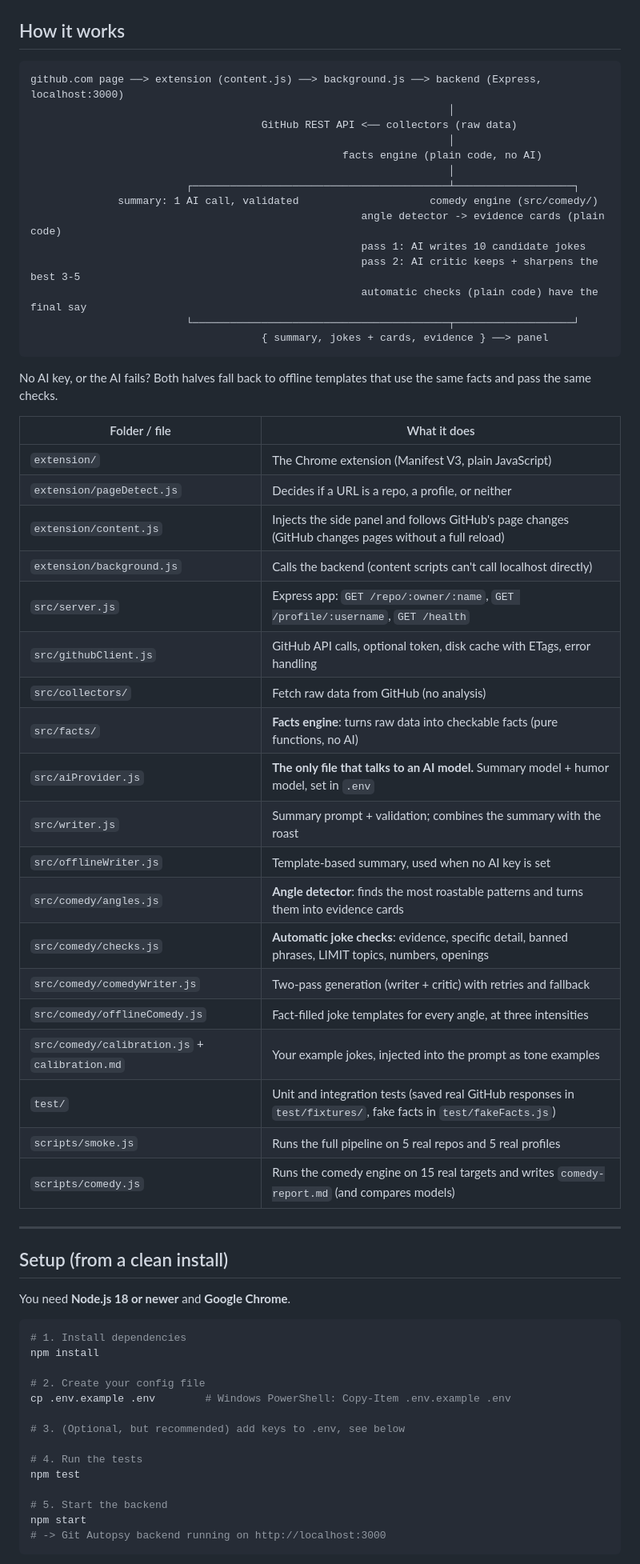
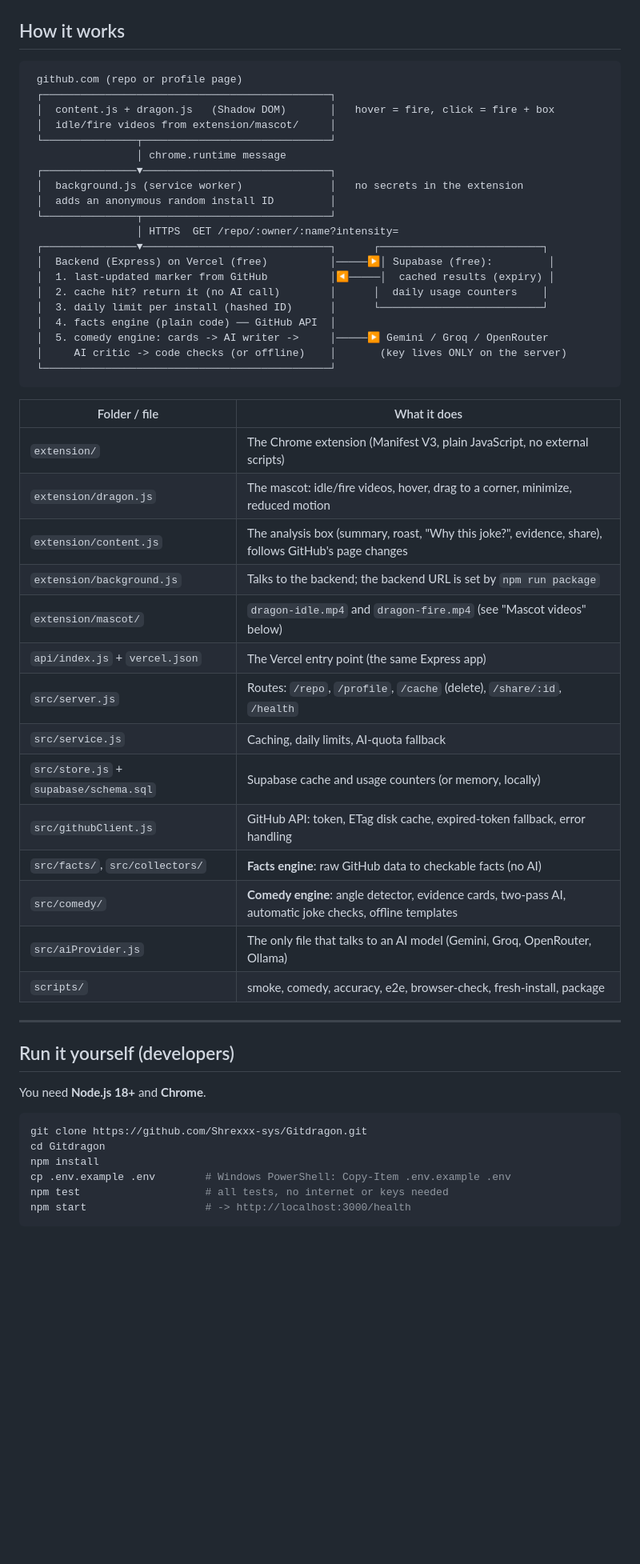
Before and after one commit to Shrexxx-sys/Gitdragon, a Markdown page: README.md, the part around one of its changes. Shown at 80% size. Drawn GitHub-style; blank space fills up the shorter version.

````diff
--- a/README.md
+++ b/README.md
@@ -13,66 +36,57 @@ A Chrome extension for github.com. Open any **repository** or **user profile**,
 ## How it works
 
 ```
-github.com page ──> extension (content.js) ──> background.js ──> backend (Express, localhost:3000)
-                                                                   │
-                                     GitHub REST API <── collectors (raw data)
-                                                                   │
-                                                  facts engine (plain code, no AI)
-                                                                   │
-                         ┌─────────────────────────────────────────┴───────────────────┐
-              summary: 1 AI call, validated                     comedy engine (src/comedy/)
-                                                     angle detector -> evidence cards (plain code)
-                                                     pass 1: AI writes 10 candidate jokes
-                                                     pass 2: AI critic keeps + sharpens the best 3-5
-                                                     automatic checks (plain code) have the final say
-                         └─────────────────────────────────────────┬───────────────────┘
-                                     { summary, jokes + cards, evidence } ──> panel
+ github.com (repo or profile page)
+ ┌──────────────────────────────────────────────┐
+ │  content.js + dragon.js   (Shadow DOM)       │   hover = fire, click = fire + box
+ │  idle/fire videos from extension/mascot/     │
+ └───────────────┬──────────────────────────────┘
+                 │ chrome.runtime message
+ ┌───────────────▼──────────────────────────────┐
+ │  background.js (service worker)              │   no secrets in the extension
+ │  adds an anonymous random install ID         │
+ └───────────────┬──────────────────────────────┘
+                 │ HTTPS  GET /repo/:owner/:name?intensity=
+ ┌───────────────▼──────────────────────────────┐      ┌──────────────────────────┐
+ │  Backend (Express) on Vercel (free)          │─────▶│ Supabase (free):         │
+ │  1. last-updated marker from GitHub          │◀─────│  cached results (expiry) │
+ │  2. cache hit? return it (no AI call)        │      │  daily usage counters    │
+ │  3. daily limit per install (hashed ID)      │      └──────────────────────────┘
+ │  4. facts engine (plain code) ── GitHub API  │
+ │  5. comedy engine: cards -> AI writer ->     │─────▶ Gemini / Groq / OpenRouter
+ │     AI critic -> code checks (or offline)    │       (key lives ONLY on the server)
+ └──────────────────────────────────────────────┘
 ```
-
-No AI key, or the AI fails? Both halves fall back to offline templates that use the same facts and pass the same checks.
 
 | Folder / file | What it does |
 |---|---|
-| `extension/` | The Chrome extension (Manifest V3, plain JavaScript) |
-| `extension/pageDetect.js` | Decides if a URL is a repo, a profile, or neither |
-| `extension/content.js` | Injects the side panel and follows GitHub's page changes (GitHub changes pages without a full reload) |
-| `extension/background.js` | Calls the backend (content scripts can't call localhost directly) |
-| `src/server.js` | Express app: `GET /repo/:owner/:name`, `GET /profile/:username`, `GET /health` |
-| `src/githubClient.js` | GitHub API calls, optional token, disk cache with ETags, error handling |
-| `src/collectors/` | Fetch raw data from GitHub (no analysis) |
-| `src/facts/` | **Facts engine**: turns raw data into checkable facts (pure functions, no AI) |
-| `src/aiProvider.js` | **The only file that talks to an AI model.** Summary model + humor model, set in `.env` |
-| `src/writer.js` | Summary prompt + validation; combines the summary with the roast |
-| `src/offlineWriter.js` | Template-based summary, used when no AI key is set |
-| `src/comedy/angles.js` | **Angle detector**: finds the most roastable patterns and turns them into evidence cards |
-| `src/comedy/checks.js` | **Automatic joke checks**: evidence, specific detail, banned phrases, LIMIT topics, numbers, openings |
-| `src/comedy/comedyWriter.js` | Two-pass generation (writer + critic) with retries and fallback |
-| `src/comedy/offlineComedy.js` | Fact-filled joke templates for every angle, at three intensities |
-| `src/comedy/calibration.js` + `calibration.md` | Your example jokes, injected into the prompt as tone examples |
-| `test/` | Unit and integration tests (saved real GitHub responses in `test/fixtures/`, fake facts in `test/fakeFacts.js`) |
-| `scripts/smoke.js` | Runs the full pipeline on 5 real repos and 5 real profiles |
-| `scripts/comedy.js` | Runs the comedy engine on 15 real targets and writes `comedy-report.md` (and compares models) |
+| `extension/` | The Chrome extension (Manifest V3, plain JavaScript, no external scripts) |
+| `extension/dragon.js` | The mascot: idle/fire videos, hover, drag to a corner, minimize, reduced motion |
+| `extension/content.js` | The analysis box (summary, roast, "Why this joke?", evidence, share), follows GitHub's page changes |
+| `extension/background.js` | Talks to the backend; the backend URL is set by `npm run package` |
+| `extension/mascot/` | `dragon-idle.mp4` and `dragon-fire.mp4` (see "Mascot videos" below) |
+| `api/index.js` + `vercel.json` | The Vercel entry point (the same Express app) |
+| `src/server.js` | Routes: `/repo`, `/profile`, `/cache` (delete), `/share/:id`, `/health` |
+| `src/service.js` | Caching, daily limits, AI-quota fallback |
+| `src/store.js` + `supabase/schema.sql` | Supabase cache and usage counters (or memory, locally) |
+| `src/githubClient.js` | GitHub API: token, ETag disk cache, expired-token fallback, error handling |
+| `src/facts/`, `src/collectors/` | **Facts engine**: raw GitHub data to checkable facts (no AI) |
+| `src/comedy/` | **Comedy engine**: angle detector, evidence cards, two-pass AI, automatic joke checks, offline templates |
+| `src/aiProvider.js` | The only file that talks to an AI model (Gemini, Groq, OpenRouter, Ollama) |
+| `scripts/` | smoke, comedy, accuracy, e2e, browser-check, fresh-install, package |
 
 ---
 
-## Setup (from a clean install)
+## Run it yourself (developers)
 
-You need **Node.js 18 or newer** and **Google Chrome**.
+You need **Node.js 18+** and **Chrome**.
 
 ```bash
-# 1. Install dependencies
+git clone https://github.com/Shrexxx-sys/Gitdragon.git
+cd Gitdragon
 npm install
-
-# 2. Create your config file
 cp .env.example .env        # Windows PowerShell: Copy-Item .env.example .env
-
-# 3. (Optional, but recommended) add keys to .env, see below
-
-# 4. Run the tests
-npm test
-
-# 5. Start the backend
-npm start
-# -> Git Autopsy backend running on http://localhost:3000
+npm test                    # all tests, no internet or keys needed
+npm start                   # -> http://localhost:3000/health
 ```
 
````
Also changed, not shown: other parts of README.md (+133 -93 lines), docs/screenshots/box.png (added), docs/screenshots/dragon.png (added), 2 other files.
